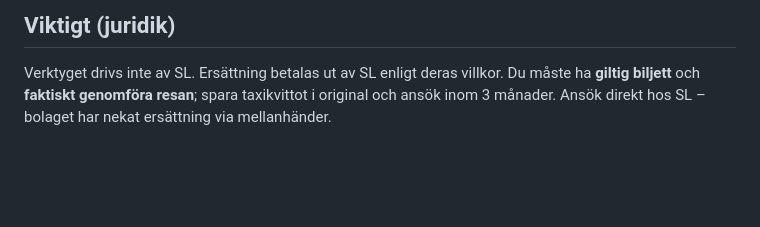
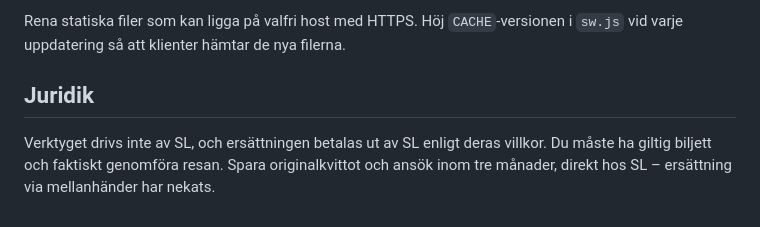
Before and after one commit to Emsurenar/forseningsvakten, a Markdown page: README.md, the part around one of its changes. GitHub-like rendering; blank space fills up the shorter version.

```diff
--- a/README.md
+++ b/README.md
@@ -54,3 +52,6 @@ Lägg filerna på valfri statisk host med HTTPS (t.ex. Netlify, Vercel, GitHub P
 
-## Viktigt (juridik)
-Verktyget drivs inte av SL. Ersättning betalas ut av SL enligt deras villkor. Du måste ha **giltig biljett** och **faktiskt genomföra resan**; spara taxikvittot i original och ansök inom 3 månader. Ansök direkt hos SL – bolaget har nekat ersättning via mellanhänder.
+Rena statiska filer som kan ligga på valfri host med HTTPS. Höj `CACHE`-versionen i `sw.js` vid varje uppdatering så att klienter hämtar de nya filerna.
+
+## Juridik
+
+Verktyget drivs inte av SL, och ersättningen betalas ut av SL enligt deras villkor. Du måste ha giltig biljett och faktiskt genomföra resan. Spara originalkvittot och ansök inom tre månader, direkt hos SL – ersättning via mellanhänder har nekats.
```
Also changed, not shown: other parts of README.md (+33 -35 lines).
